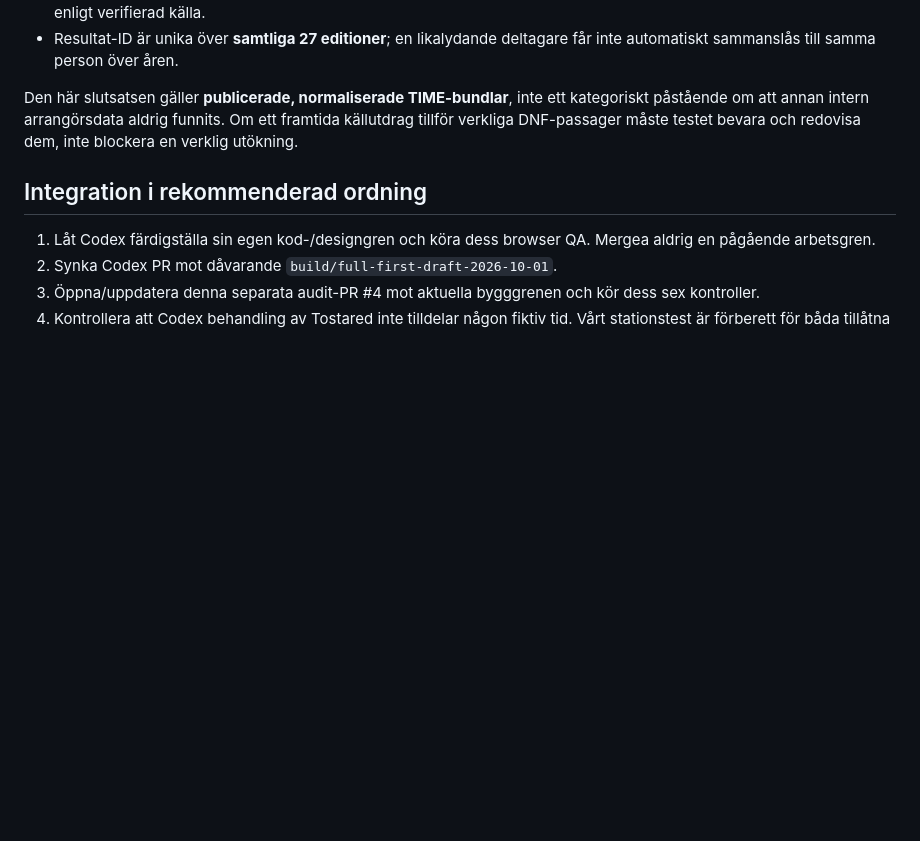
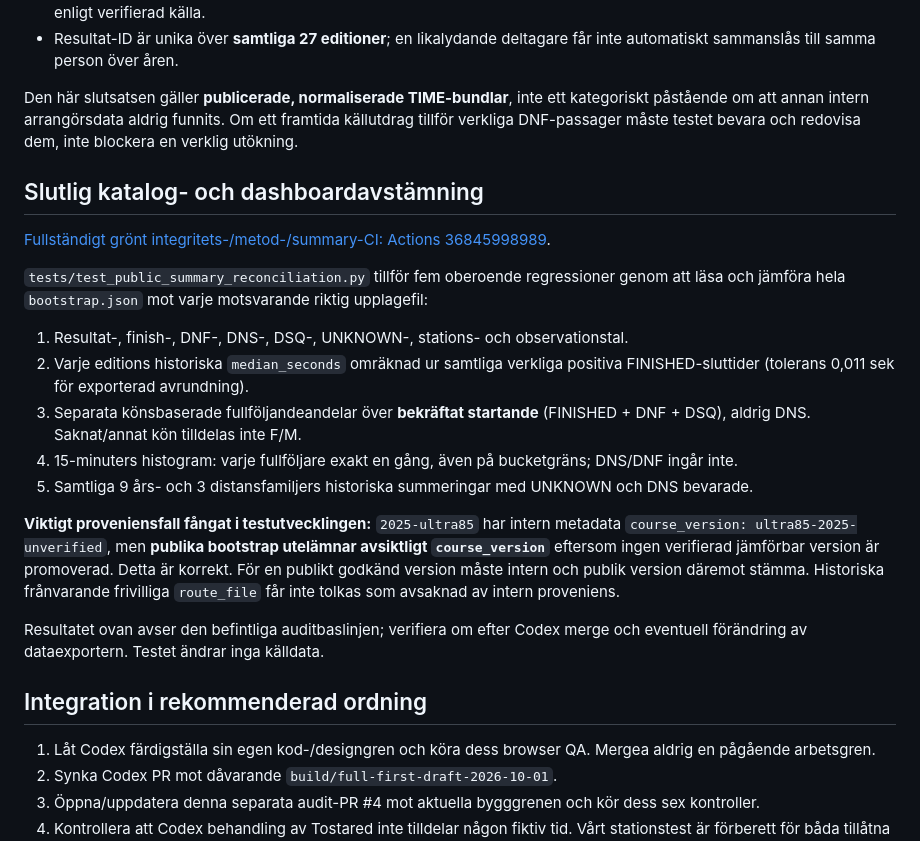
Before and after one commit to Stayinhealthyrunning/satila-splits, a Markdown page: reports/FINAL_INTEGRATION_HANDOFF_2026-10-01.md, the part around the change. Rendered like a GitHub page; blank space fills up the shorter version.

Commit message:
QA handoff: reconcile exact published medians, sex completion and unverified course suppression

```diff
--- a/reports/FINAL_INTEGRATION_HANDOFF_2026-10-01.md
+++ b/reports/FINAL_INTEGRATION_HANDOFF_2026-10-01.md
@@ -62,6 +62,22 @@ Tillägg efter `974ede95`:
 
 Den här slutsatsen gäller **publicerade, normaliserade TIME-bundlar**, inte ett kategoriskt påstående om att annan intern arrangörsdata aldrig funnits. Om ett framtida källutdrag tillför verkliga DNF-passager måste testet bevara och redovisa dem, inte blockera en verklig utökning.
 
+## Slutlig katalog- och dashboardavstämning
+
+[Fullständigt grönt integritets-/metod-/summary-CI: Actions 36845998989](https://github.com/Stayinhealthyrunning/satila-splits/actions/runs/36845998989).
+
+`tests/test_public_summary_reconciliation.py` tillför fem oberoende regressioner genom att läsa och jämföra hela `bootstrap.json` mot varje motsvarande riktig upplagefil:
+
+1. Resultat-, finish-, DNF-, DNS-, DSQ-, UNKNOWN-, stations- och observationstal.
+2. Varje editions historiska `median_seconds` omräknad ur samtliga verkliga positiva FINISHED-sluttider (tolerans 0,011 sek för exporterad avrundning).
+3. Separata könsbaserade fullföljandeandelar över **bekräftat startande** (FINISHED + DNF + DSQ), aldrig DNS. Saknat/annat kön tilldelas inte F/M.
+4. 15-minuters histogram: varje fullföljare exakt en gång, även på bucketgräns; DNS/DNF ingår inte.
+5. Samtliga 9 års- och 3 distansfamiljers historiska summeringar med UNKNOWN och DNS bevarade.
+
+**Viktigt proveniensfall fångat i testutvecklingen:** `2025-ultra85` har intern metadata `course_version: ultra85-2025-unverified`, men **publika bootstrap utelämnar avsiktligt `course_version`** eftersom ingen verifierad jämförbar version är promoverad. Detta är korrekt. För en publikt godkänd version måste intern och publik version däremot stämma. Historiska frånvarande frivilliga `route_file` får inte tolkas som avsaknad av intern proveniens.
+
+Resultatet ovan avser den befintliga auditbaslinjen; verifiera om efter Codex merge och eventuell förändring av dataexportern. Testet ändrar inga källdata.
+
 ## Integration i rekommenderad ordning
 
 1. Låt Codex färdigställa sin egen kod-/designgren och köra dess browser QA. Mergea aldrig en pågående arbetsgren.
```
